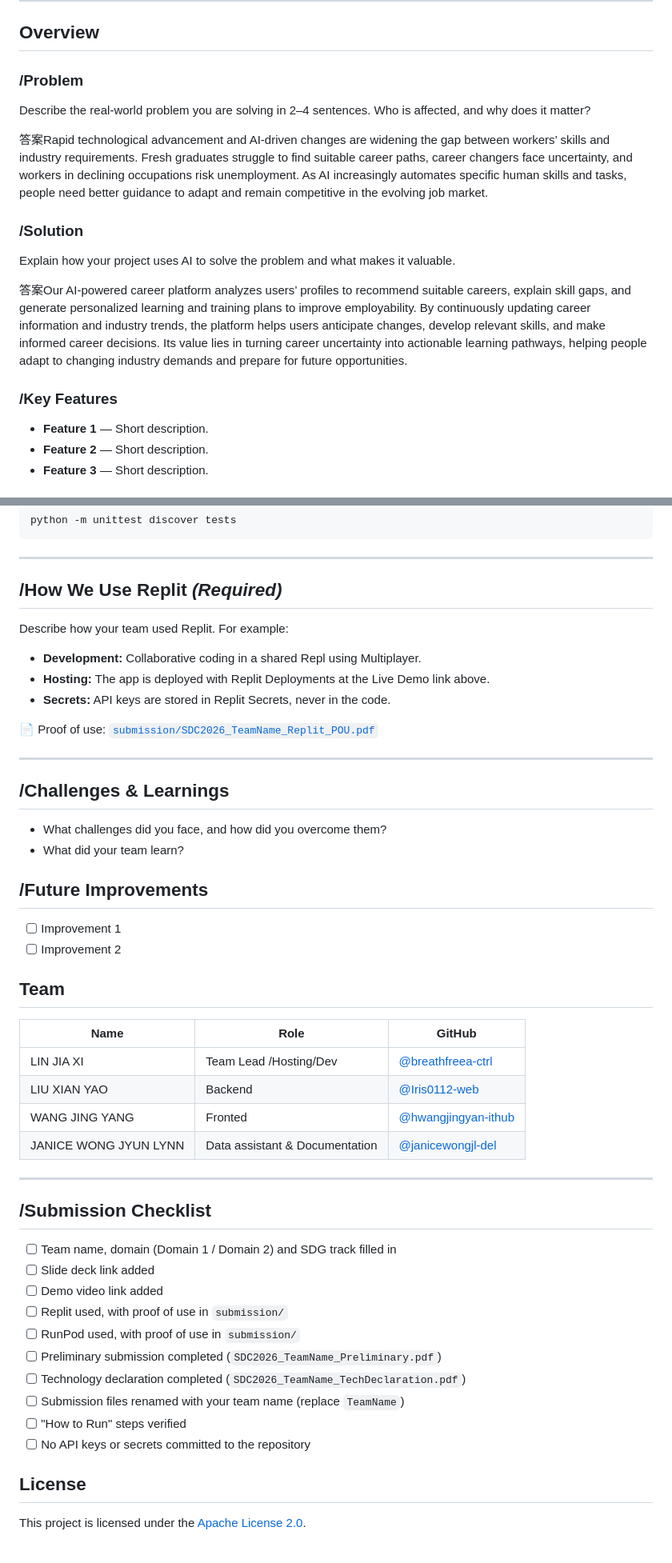
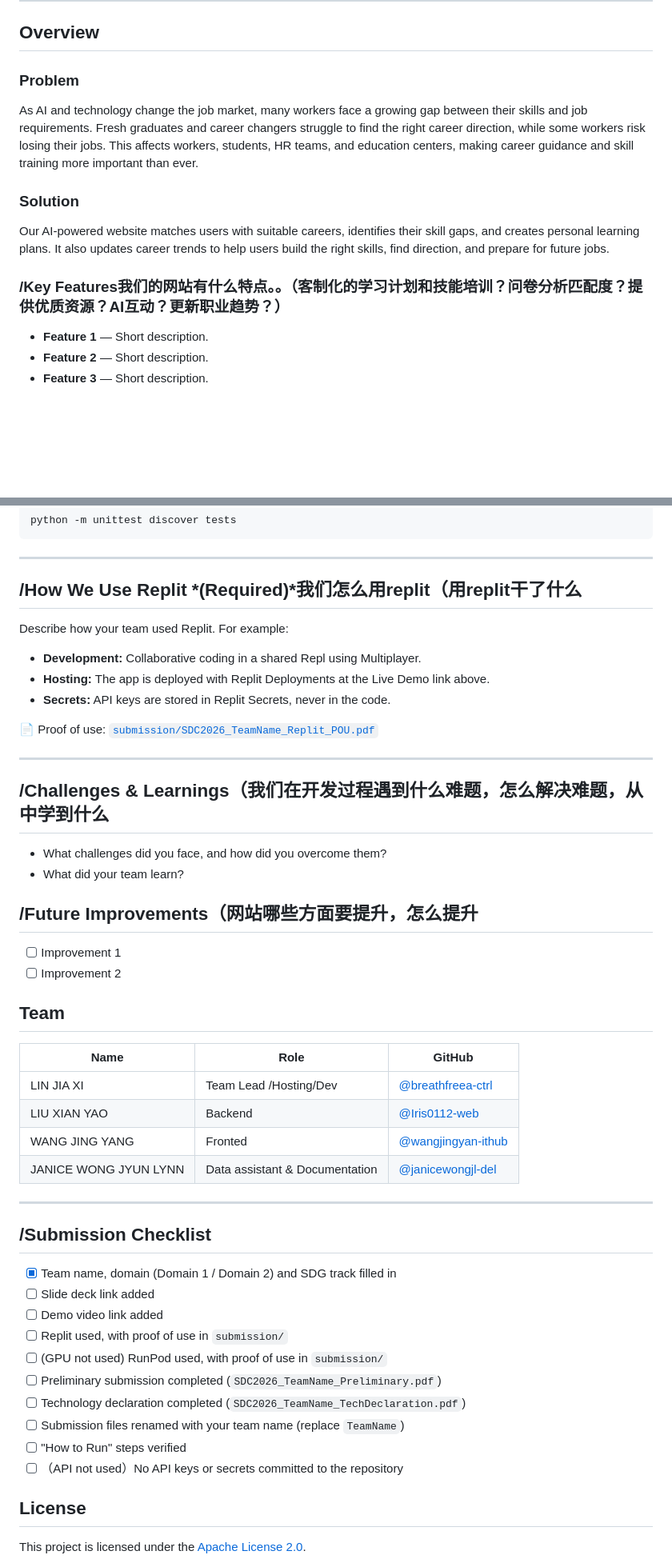
Before and after one commit to breathfreea-ctrl/CareerNovacoke, a Markdown page: README.md, 2 parts joined by grey strips. Shown at 80% size. Drawn GitHub-style; blank space fills up the shorter version.

```diff
--- a/README.md
+++ b/README.md
@@ -32,19 +32,15 @@
 
 ## Overview
 
-### /Problem
+### Problem
 
-Describe the real-world problem you are solving in 2–4 sentences. Who is affected, and why does it matter?
+As AI and technology change the job market, many workers face a growing gap between their skills and job requirements. Fresh graduates and career changers struggle to find the right career direction, while some workers risk losing their jobs. This affects workers, students, HR teams, and education centers, making career guidance and skill training more important than ever.
 
-答案Rapid technological advancement and AI-driven changes are widening the gap between workers’ skills and industry requirements. Fresh graduates struggle to find suitable career paths, career changers face uncertainty, and workers in declining occupations risk unemployment. As AI increasingly automates specific human skills and tasks, people need better guidance to adapt and remain competitive in the evolving job market.
+### Solution
 
-### /Solution
+Our AI-powered website matches users with suitable careers, identifies their skill gaps, and creates personal learning plans. It also updates career trends to help users build the right skills, find direction, and prepare for future jobs.
 
-Explain how your project uses AI to solve the problem and what makes it valuable.
-
-答案Our AI-powered career platform analyzes users’ profiles to recommend suitable careers, explain skill gaps, and generate personalized learning and training plans to improve employability. By continuously updating career information and industry trends, the platform helps users anticipate changes, develop relevant skills, and make informed career decisions. Its value lies in turning career uncertainty into actionable learning pathways, helping people adapt to changing industry demands and prepare for future opportunities.
-
-### /Key Features
+### /Key Features我们的网站有什么特点。。（客制化的学习计划和技能培训？问卷分析匹配度？提供优质资源？AI互动？更新职业趋势？）
 
 - **Feature 1** — Short description.
 - **Feature 2** — Short description.
@@ -131,7 +126,7 @@ python -m unittest discover tests
 
 ---
 
-## /How We Use Replit *(Required)*
+## /How We Use Replit *(Required)*我们怎么用replit（用replit干了什么
 
 Describe how your team used Replit. For example:
 
@@ -143,39 +138,39 @@ Describe how your team used Replit. For example:
 
 ---
 
-## /Challenges & Learnings
+## /Challenges & Learnings（我们在开发过程遇到什么难题，怎么解决难题，从中学到什么
 
 - What challenges did you face, and how did you overcome them?
 - What did your team learn?
 
-## /Future Improvements
+## /Future Improvements（网站哪些方面要提升，怎么提升
 
 - [ ] Improvement 1
 - [ ] Improvement 2
 
 ## Team
 
-| Name                  | Role                          | GitHub                                                     |
-| --------------------- | ----------------------------- | ---------------------------------------------------------- |
-| LIN JIA XI            | Team Lead /Hosting/Dev        | [@breathfreea-ctrl](https://github.com/breathfreea-ctrl)   |
-| LIU XIAN YAO          | Backend                       | [@Iris0112-web](https://github.com/Iris0112-web)           |
-| WANG JING YANG        | Fronted                       | [@hwangjingyan-ithub](https://github.com/wangjingyan-ithub)|
-| JANICE WONG JYUN LYNN | Data assistant & Documentation| [@janicewongjl-del](https://github.com/janicewongjl-del)   |
+| Name                  | Role                          | GitHub                                                    |
+| --------------------- | ----------------------------- | --------------------------------------------------------- |
+| LIN JIA XI            | Team Lead /Hosting/Dev        | [@breathfreea-ctrl](https://github.com/breathfreea-ctrl)  |
+| LIU XIAN YAO          | Backend                       | [@Iris0112-web](https://github.com/Iris0112-web)          |
+| WANG JING YANG        | Fronted                       | [@wangjingyan-ithub](https://github.com/wangjingyan-ithub)|
+| JANICE WONG JYUN LYNN | Data assistant & Documentation| [@janicewongjl-del](https://github.com/janicewongjl-del)  |
 
 ---
 
 ## /Submission Checklist
 
-- [ ] Team name, domain (Domain 1 / Domain 2) and SDG track filled in
+- [x] Team name, domain (Domain 1 / Domain 2) and SDG track filled in
 - [ ] Slide deck link added
 - [ ] Demo video link added
 - [ ] Replit used, with proof of use in `submission/`
-- [ ] RunPod used, with proof of use in `submission/`
+- [ ] (GPU not used) RunPod used, with proof of use in `submission/`
 - [ ] Preliminary submission completed (`SDC2026_TeamName_Preliminary.pdf`)
 - [ ] Technology declaration completed (`SDC2026_TeamName_TechDeclaration.pdf`)
 - [ ] Submission files renamed with your team name (replace `TeamName`)
 - [ ] "How to Run" steps verified
-- [ ] No API keys or secrets committed to the repository
+- [ ] （API not used）No API keys or secrets committed to the repository
 
 ## License
 
```
Also changed, not shown: other parts of README.md (+9 -10 lines).
